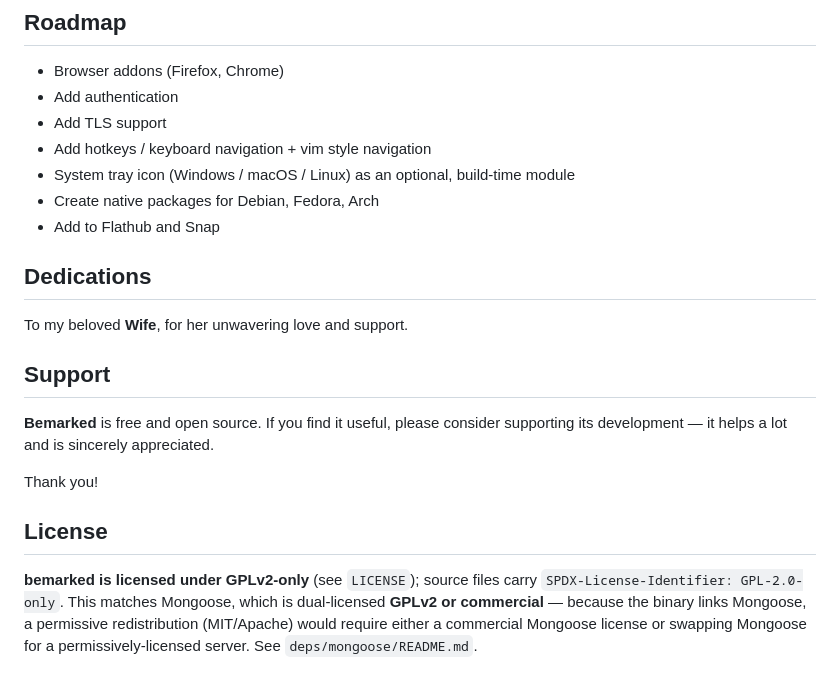
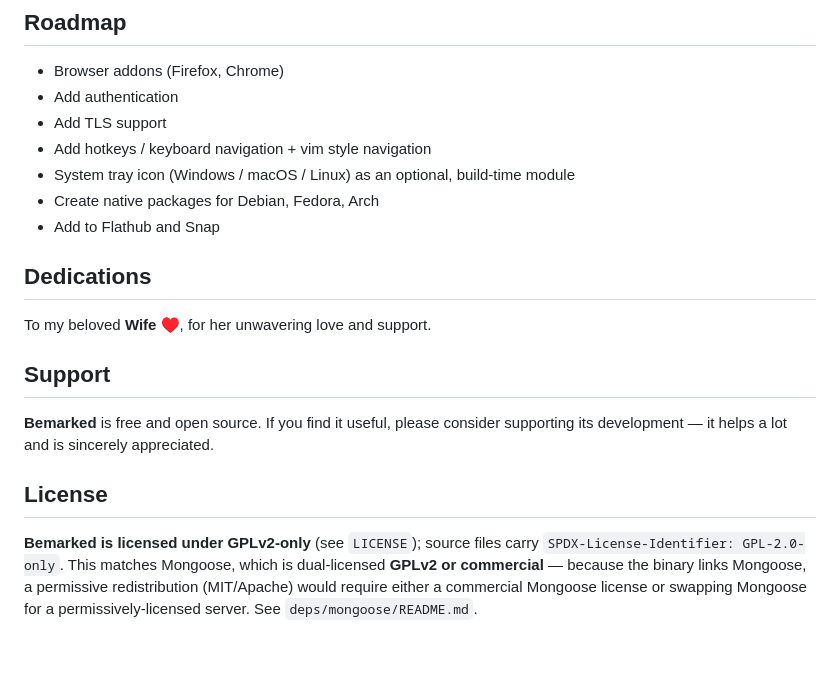
Before and after one commit to canbesolved/bemarked, a Markdown page: README.md, the part around one of its changes. Rendered like a GitHub page; blank space fills up the shorter version.

```diff
--- a/README.md
+++ b/README.md
@@ -131,21 +130,18 @@ Two ways to import:
 - Create native packages for Debian, Fedora, Arch
 - Add to Flathub and Snap
 
-
 ## Dedications
 
-To my beloved **Wife**, for her unwavering love and support.
+To my beloved **Wife** ♥️, for her unwavering love and support.
 
 ## Support
 
 **Bemarked** is free and open source. If you find it useful, please consider supporting its
 development — it helps a lot and is sincerely appreciated.
 
-Thank you!
-
 ## License
 
-**bemarked is licensed under GPLv2-only** (see `LICENSE`); source files carry
+**Bemarked is licensed under GPLv2-only** (see `LICENSE`); source files carry
 `SPDX-License-Identifier: GPL-2.0-only`. This matches Mongoose, which is dual-licensed
 **GPLv2 or commercial** — because the binary links Mongoose, a permissive redistribution
 (MIT/Apache) would require either a commercial Mongoose license or swapping Mongoose for a
```
Also changed, not shown: other parts of README.md (+9 -10 lines).
